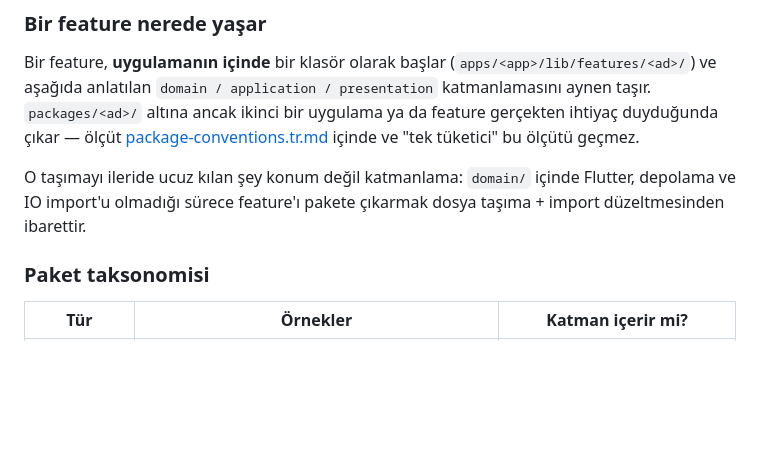
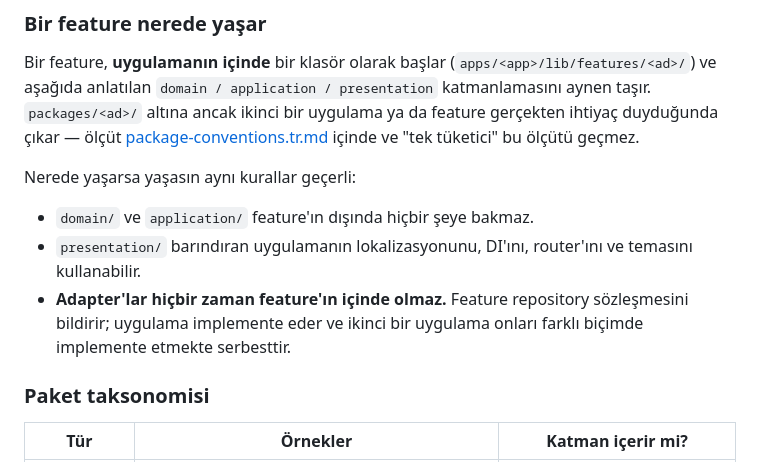
Before and after one commit to fatiharge/fatiharge-apps, a Markdown page: architecture/overview.tr.md, the part around the change. Rendered like a GitHub page; blank space fills up the shorter version.

Commit message:
docs(architecture): state where feature code lives, not what moving costs

```diff
--- a/architecture/overview.tr.md
+++ b/architecture/overview.tr.md
@@ -62,9 +62,14 @@ ihtiyaç duyduğunda çıkar — ölçüt
 [package-conventions.tr.md](package-conventions.tr.md#ne-zaman-yeni-paket-açılır)
 içinde ve "tek tüketici" bu ölçütü geçmez.
 
-O taşımayı ileride ucuz kılan şey konum değil katmanlama: `domain/` içinde
-Flutter, depolama ve IO import'u olmadığı sürece feature'ı pakete çıkarmak
-dosya taşıma + import düzeltmesinden ibarettir.
+Nerede yaşarsa yaşasın aynı kurallar geçerli:
+
+- `domain/` ve `application/` feature'ın dışında hiçbir şeye bakmaz.
+- `presentation/` barındıran uygulamanın lokalizasyonunu, DI'ını, router'ını ve
+  temasını kullanabilir.
+- **Adapter'lar hiçbir zaman feature'ın içinde olmaz.** Feature repository
+  sözleşmesini bildirir; uygulama implemente eder ve ikinci bir uygulama onları
+  farklı biçimde implemente etmekte serbesttir.
 
 ### Paket taksonomisi
 
```
Also changed, not shown: architecture/overview.md (+7 -3 lines).
